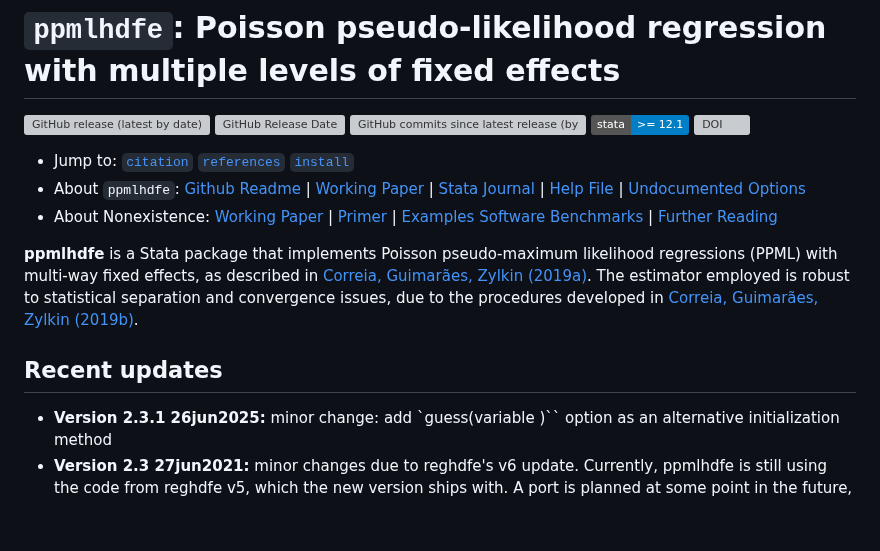
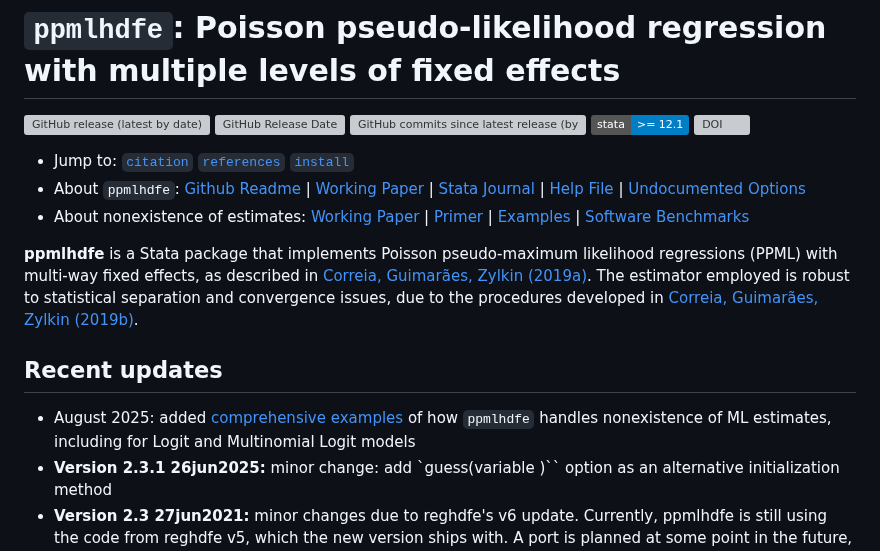
Before and after one commit to sergiocorreia/ppmlhdfe, a Markdown page: README.md, the part around the change. Rendered like a GitHub page; badges without logos; blank space fills up the shorter version; grey boxes are pictures that could not be loaded.

```diff
--- a/README.md
+++ b/README.md
@@ -8,12 +8,13 @@
 
 - Jump to: [`citation`](#citation) [`references`](#references) [`install`](#installation)
 - About `ppmlhdfe`: [Github Readme](https://github.com/sergiocorreia/ppmlhdfe/tree/master?tab=readme-ov-file#ppmlhdfe-poisson-pseudo-likelihood-regression-with-multiple-levels-of-fixed-effects) | [Working Paper](https://arxiv.org/abs/1903.01690) | [Stata Journal](https://doi.org/10.1177/1536867X20909691) | [Help File](http://scorreia.com/help/ppmlhdfe.html) | [Undocumented Options](https://github.com/sergiocorreia/ppmlhdfe/blob/master/guides/undocumented.md)
-- About Nonexistence: [Working Paper](https://arxiv.org/abs/1903.01633) | [Primer](https://github.com/sergiocorreia/ppmlhdfe/blob/master/guides/nonexistence_primer.md) | [Examples](https://github.com/sergiocorreia/ppmlhdfe/blob/master/guides/nonexistence_examples.md) [Software Benchmarks](https://github.com/sergiocorreia/ppmlhdfe/blob/master/guides/nonexistence_benchmarks.md) | [Further Reading](https://github.com/sergiocorreia/ppmlhdfe/blob/master/guides/further_reading.md)
+- About nonexistence of estimates: [Working Paper](https://arxiv.org/abs/1903.01633) | [Primer](https://github.com/sergiocorreia/ppmlhdfe/blob/master/guides/nonexistence_primer.md) | [Examples](https://github.com/sergiocorreia/ppmlhdfe/blob/master/guides/nonexistence_examples.md) | [Software Benchmarks](https://github.com/sergiocorreia/ppmlhdfe/blob/master/guides/nonexistence_benchmarks.md)
 
 **ppmlhdfe** is a Stata package that implements Poisson pseudo-maximum likelihood regressions (PPML) with multi-way fixed effects, as described in [Correia, Guimarães, Zylkin (2019a)](http://scorreia.com/research/ppmlhdfe.pdf). The estimator employed is robust to statistical separation and convergence issues, due to the procedures developed in [Correia, Guimarães, Zylkin (2019b)](http://scorreia.com/research/separation.pdf).
 
 ## Recent updates
 
+- August 2025: added [comprehensive examples](https://github.com/sergiocorreia/ppmlhdfe/blob/master/guides/nonexistence_examples.md) of how `ppmlhdfe` handles nonexistence of ML estimates, including for Logit and Multinomial Logit models
 - **Version 2.3.1 26jun2025:** minor change: add `guess(variable <varname>)`` option as an alternative initialization method
 - **Version 2.3 27jun2021:** minor changes due to reghdfe's v6 update. Currently, ppmlhdfe is still using the code from reghdfe v5, which the new version ships with. A port is planned at some point in the future, but because some Mata functions changed their behavior, this needs to be done carefully.
 - **Version 2.2 02aug2019:** major speedups due to improved IRLS acceleration (see [page 7 of the paper](https://arxiv.org/pdf/1903.01690.pdf)) and due to faster separation checks.
```
